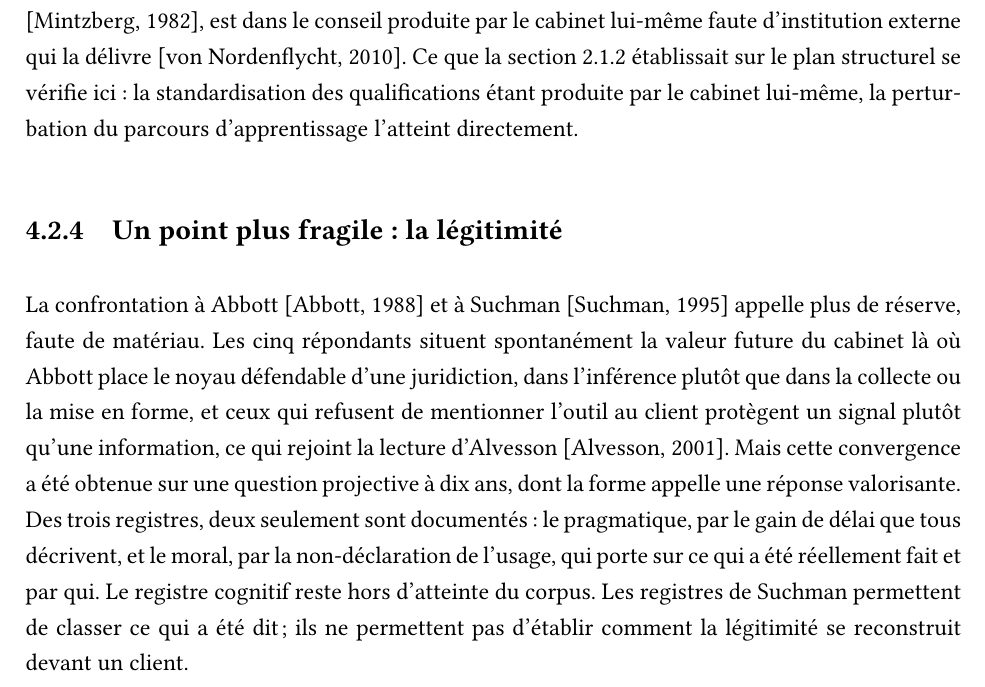
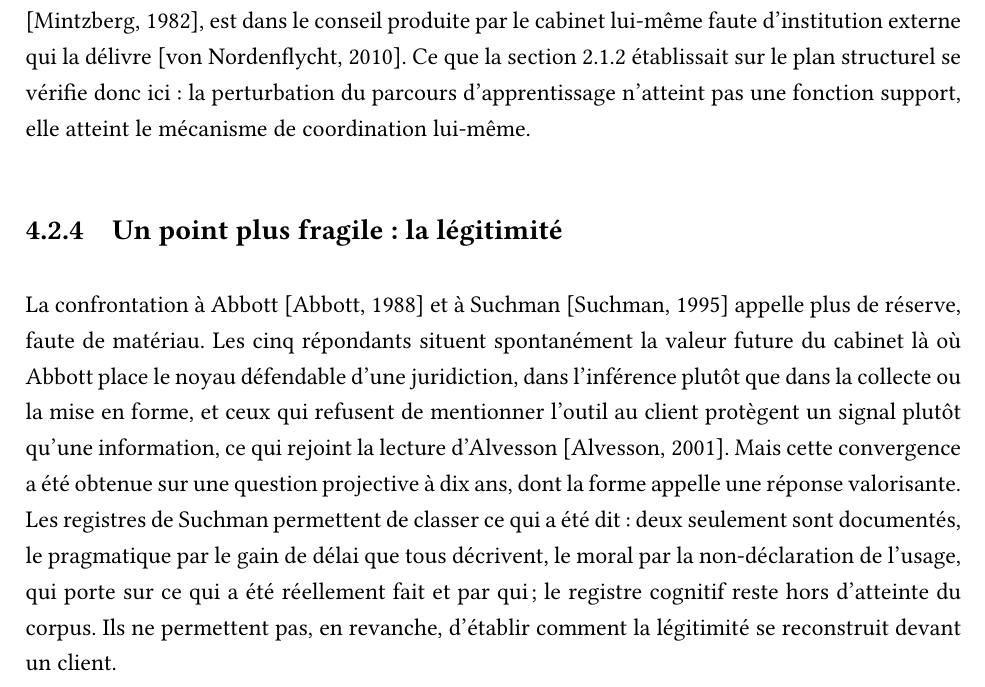
Before and after one commit to Wisered/MAEIng, a LaTeX thesis (memoire.tex, which reads chapters/chapitre4.tex): part of page 46 of 81, cut so that both start at the same text. Compiled offline with pdfLaTeX.

Commit message:
fin passe 1

```diff
--- a/chapters/chapitre4.tex
+++ b/chapters/chapitre4.tex
@@ -326,7 +326,9 @@ professionnel se retrouve dans la situation, nommée en B4.2, de valider un cont
 n'aurait pas su produire. Or la standardisation des qualifications, mécanisme de
 coordination principal d'une bureaucratie professionnelle \cite{mintzberg1982}, est dans le
 conseil produite par le cabinet lui-même faute d'institution externe qui la délivre
-\cite{nordenflycht2010}. Ce que la section 2.1.2 établissait sur le plan structurel se vérifie ici : la standardisation des qualifications étant produite par le cabinet lui-même, la perturbation du parcours d'apprentissage l'atteint directement.
+\cite{nordenflycht2010}. Ce que la section 2.1.2 établissait sur le plan structurel se
+vérifie donc ici~: la perturbation du parcours d'apprentissage n'atteint pas une fonction
+support, elle atteint le mécanisme de coordination lui-même.
 
 \subsection{Un point plus fragile~: la légitimité}
 
@@ -336,10 +338,12 @@ cabinet là où Abbott place le noyau défendable d'une juridiction, dans l'inf
 dans la collecte ou la mise en forme, et ceux qui refusent de mentionner l'outil au client
 protègent un signal plutôt qu'une information, ce qui rejoint la lecture d'Alvesson
 \cite{alvesson2001}. Mais cette convergence a été obtenue sur une question projective à dix
-ans, dont la forme appelle une réponse valorisante. Des trois registres, deux seulement sont documentés : le pragmatique, par le gain de délai que tous décrivent, et le moral, par la non-déclaration de l'usage, qui porte sur ce qui a été réellement fait et par qui. Le registre cognitif reste hors d'atteinte du corpus.
-Les registres de Suchman permettent de
-classer ce qui a été dit~; ils ne permettent pas d'établir comment la légitimité se
-reconstruit devant un client.
+ans, dont la forme appelle une réponse valorisante. Les registres de Suchman permettent de
+classer ce qui a été dit~: deux seulement sont documentés, le pragmatique par le gain de
+délai que tous décrivent, le moral par la non-déclaration de l'usage, qui porte sur ce qui
+a été réellement fait et par qui~; le registre cognitif reste hors d'atteinte du corpus.
+Ils ne permettent pas, en revanche, d'établir comment la légitimité se reconstruit devant
+un client.
 
 \section{Recommandations managériales}
 
```
Also changed, not shown: chapters/chapitre1.tex (+2 -3 lines), chapters/introduction.tex (+1 -1 lines), memoire.pdf, chapters/chapitre4.tex (2 more changed lines).
